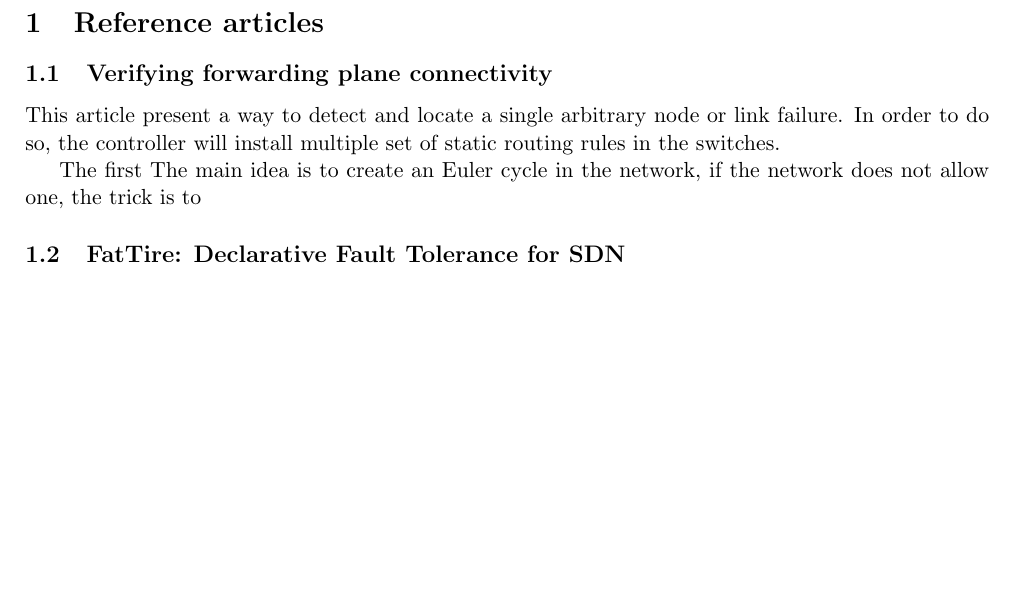
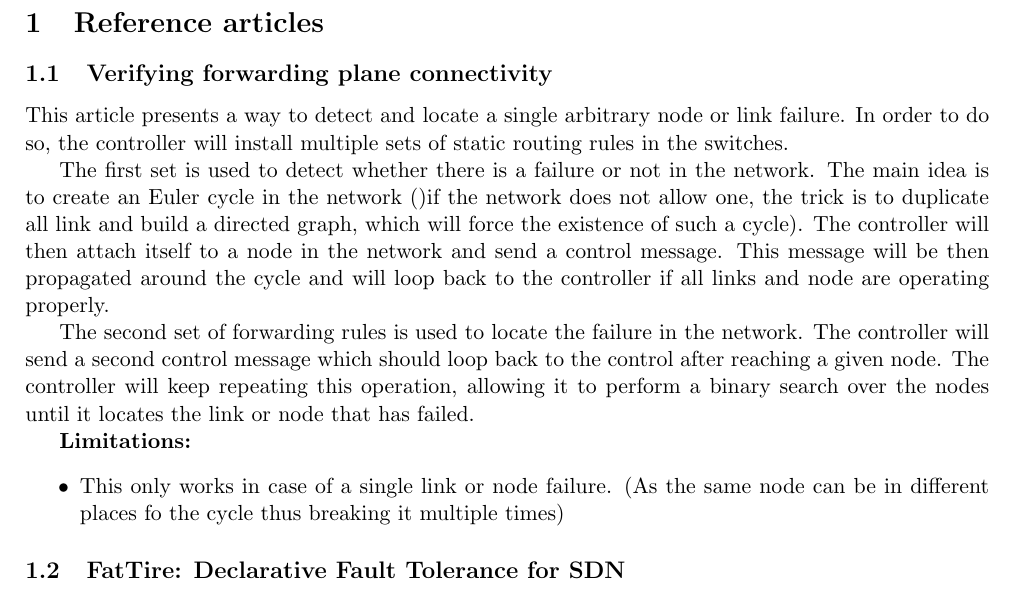
Before and after one commit to ledebroux/INGI2349-Seminar, a LaTeX document (sdn.tex): part of the page, cut so that both start at the same text, the shorter picture padded with empty space. Compiled offline with pdfLaTeX.

Commit message:
sdn.tex: verifying fwing plane connectivity

```diff
--- a/sdn.tex
+++ b/sdn.tex
@@ -7,14 +7,22 @@
 
 \section{Reference articles}
 \subsection{Verifying forwarding plane connectivity}
-This article present a way to detect and locate a single arbitrary node or link failure.
-In order to do so, the controller will install multiple set of static routing rules in the switches.
+This article presents a way to detect and locate a single arbitrary node or link failure.
+In order to do so, the controller will install multiple sets of static routing rules in the switches.
 
-The first
-The main idea is to create an Euler cycle in the network, if the network does not allow one, the trick is to
+The first set is used to detect whether there is a failure or not in the network.
+The main idea is to create an Euler cycle in the network ()if the network does not allow one, the trick is to duplicate all link and build a directed graph, which will force the existence of such a cycle). The controller will then attach itself to a node in the network and send a control message. This message will be then propagated around the cycle and will loop back to the controller if all links and node are operating properly.
+
+The second set of forwarding rules is used to locate the failure in the network. The controller will send a second control message which should loop back to the control after reaching a given node. The controller will keep repeating this operation, allowing it to perform a binary search over the nodes until it locates the link or node that has failed.
+
+\textbf{Limitations:}
+\begin{itemize}
+\item This only works in case of a single link or node failure. (As the same node can be in different places fo the cycle thus breaking it multiple times)
+\end{itemize}
 \subsection{FatTire: Declarative Fault Tolerance for SDN}
 
 \subsection{Automatic failure recovery for SDN}
+
 
 \subsection{Enabling fast failure recovery in OpenFlow Networks}
 
```
